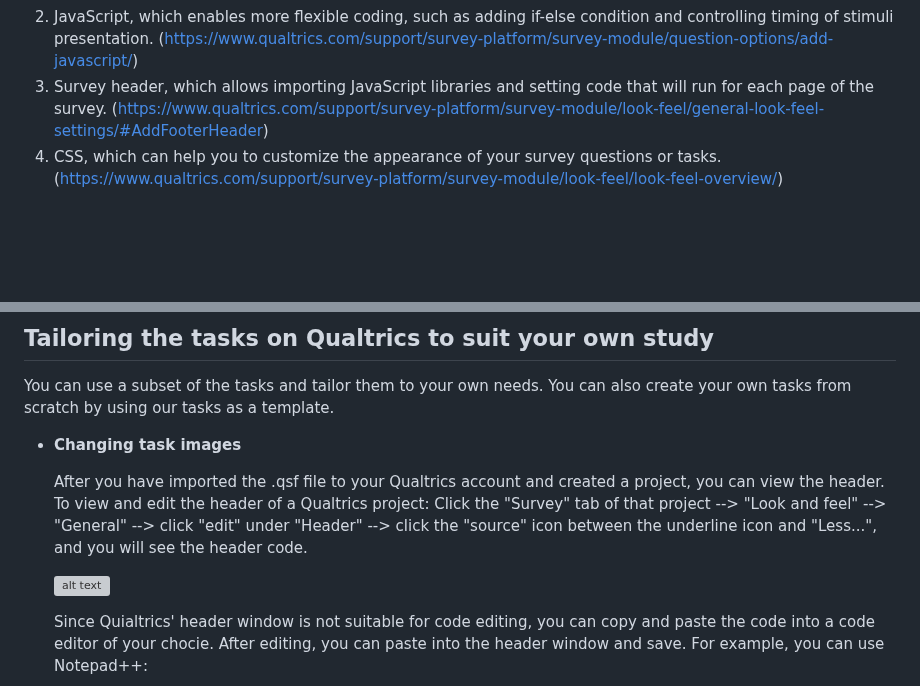
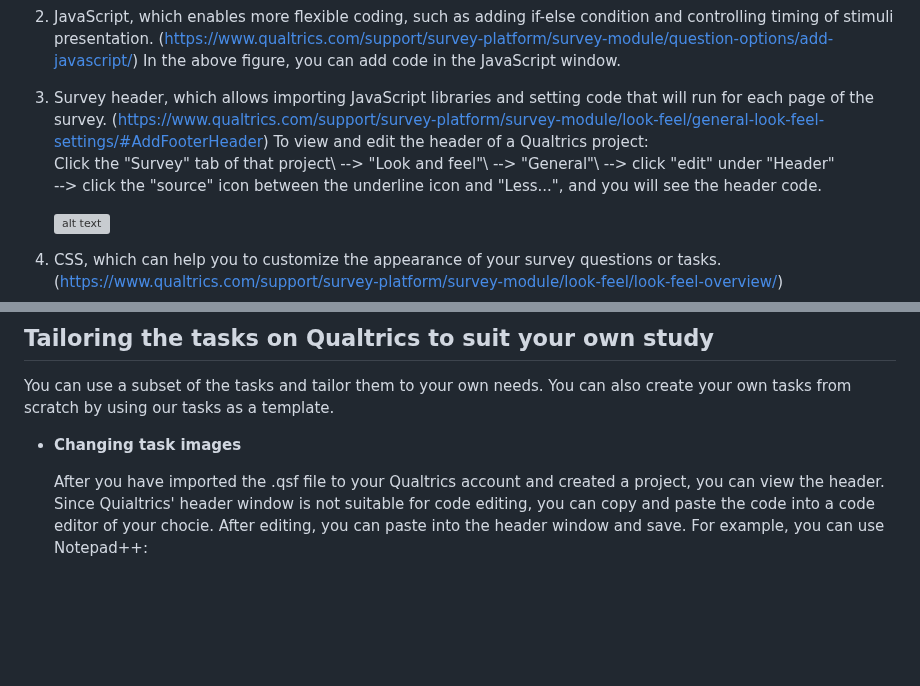
Before and after one commit to ntu-cam-clic/Social_Decision_Making_Tasks, a Markdown page: README.md, 2 parts joined by grey strips. GitHub-like rendering; blank space fills up the shorter version; grey boxes are pictures that could not be loaded.

```diff
--- a/README.md
+++ b/README.md
@@ -22,5 +24,15 @@ To implement the above-mentioned tasks on Qualtrics, having a basic knowledge of
 2.	JavaScript, which enables more flexible coding, such as adding if-else condition and controlling timing of stimuli presentation. (https://www.qualtrics.com/support/survey-platform/survey-module/question-options/add-javascript/)
+    In the above figure, you can add code in the JavaScript window.
 3.	Survey header, which allows importing JavaScript libraries and setting code that will run for each page of the survey. (https://www.qualtrics.com/support/survey-platform/survey-module/look-feel/general-look-feel-settings/#AddFooterHeader)
+    To view and edit the header of a Qualtrics project: \
+    Click the "Survey" tab of that project\
+    --> "Look and feel"\
+    --> "General"\
+    --> click "edit" under "Header"\
+    --> click the "source" icon between the underline icon and "Less...", and you will see the header code.
+
+    <img src="https://raw.githubusercontent.com/ntu-cam-clic/Social_Decision_Making_Tasks/main/README%20Figures/headerImage.png" alt="alt text" width="800">
+
 4.	CSS, which can help you to customize the appearance of your survey questions or tasks. (https://www.qualtrics.com/support/survey-platform/survey-module/look-feel/look-feel-overview/)
 5.	Embedded data, which can be used to record extra information such as responses, accuracy, and timing of feedback in task trials. (https://www.qualtrics.com/support/survey-platform/survey-module/survey-flow/standard-elements/embedded-data/)
 6.	Library, which stores graphics and other file types that can be used for your surveys or tasks. (https://www.qualtrics.com/support/survey-platform/account-library/library-overview/)
@@ -45,15 +57,6 @@ You can use a subset of the tasks and tailor them to your own needs. You can als
 * **Changing task images**
 
   After you have imported the .qsf file to your Qualtrics account and created a project, you can view the header.
-  To view and edit the header of a Qualtrics project:
-    Click the "Survey" tab of that project
-    --> "Look and feel"
-    --> "General"
-    --> click "edit" under "Header"
-    --> click the "source" icon between the underline icon and "Less...", and you will see the header code.
-
-  <img src="https://raw.githubusercontent.com/ntu-cam-clic/Social_Decision_Making_Tasks/main/README%20Figures/headerImage.png" alt="alt text" width="800">
-
   Since Quialtrics' header window is not suitable for code editing, you can copy and paste the code into a code editor of your chocie. After editing, you can paste into the header window and save.
   For example, you can use Notepad++:
 
```
Also changed, not shown: other parts of README.md (+2 -3 lines).
